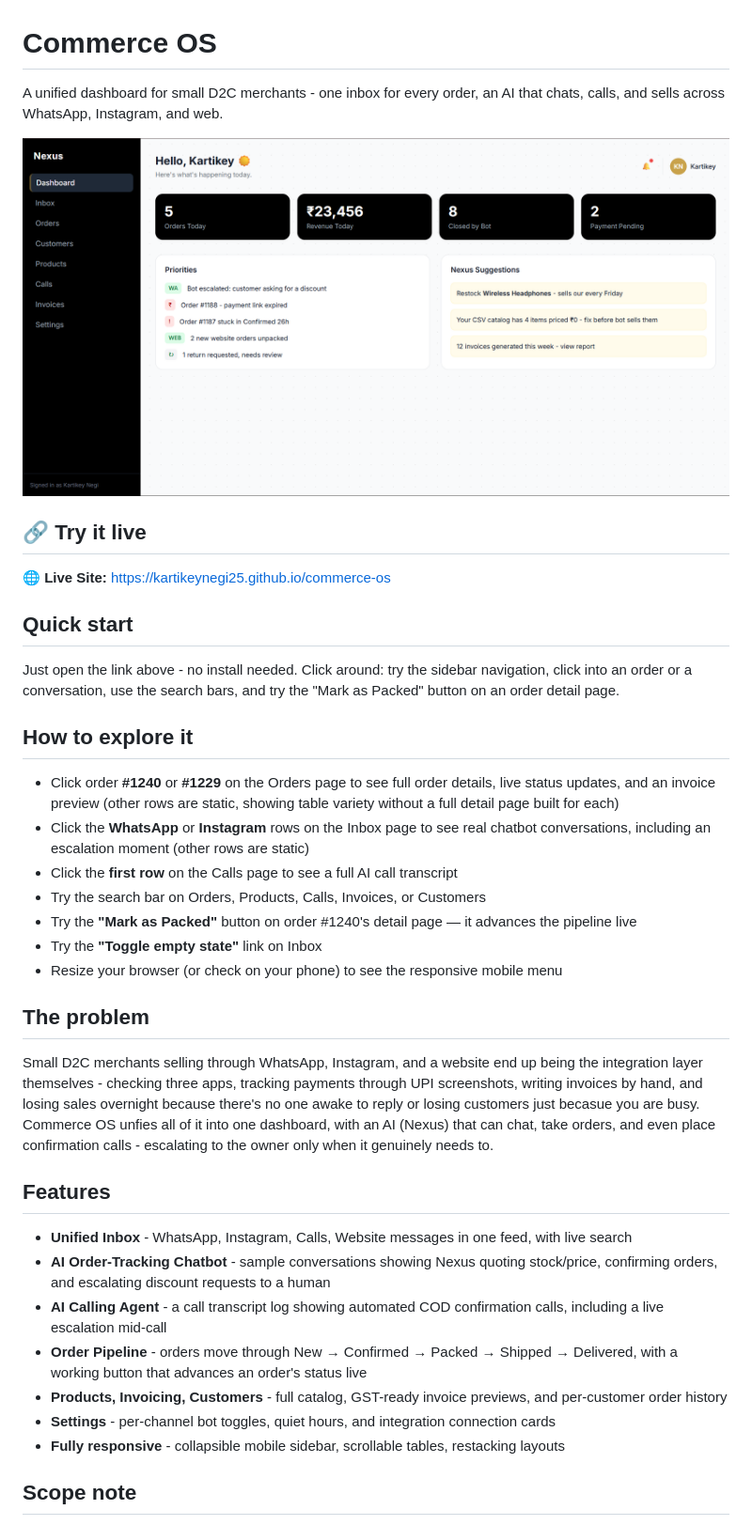
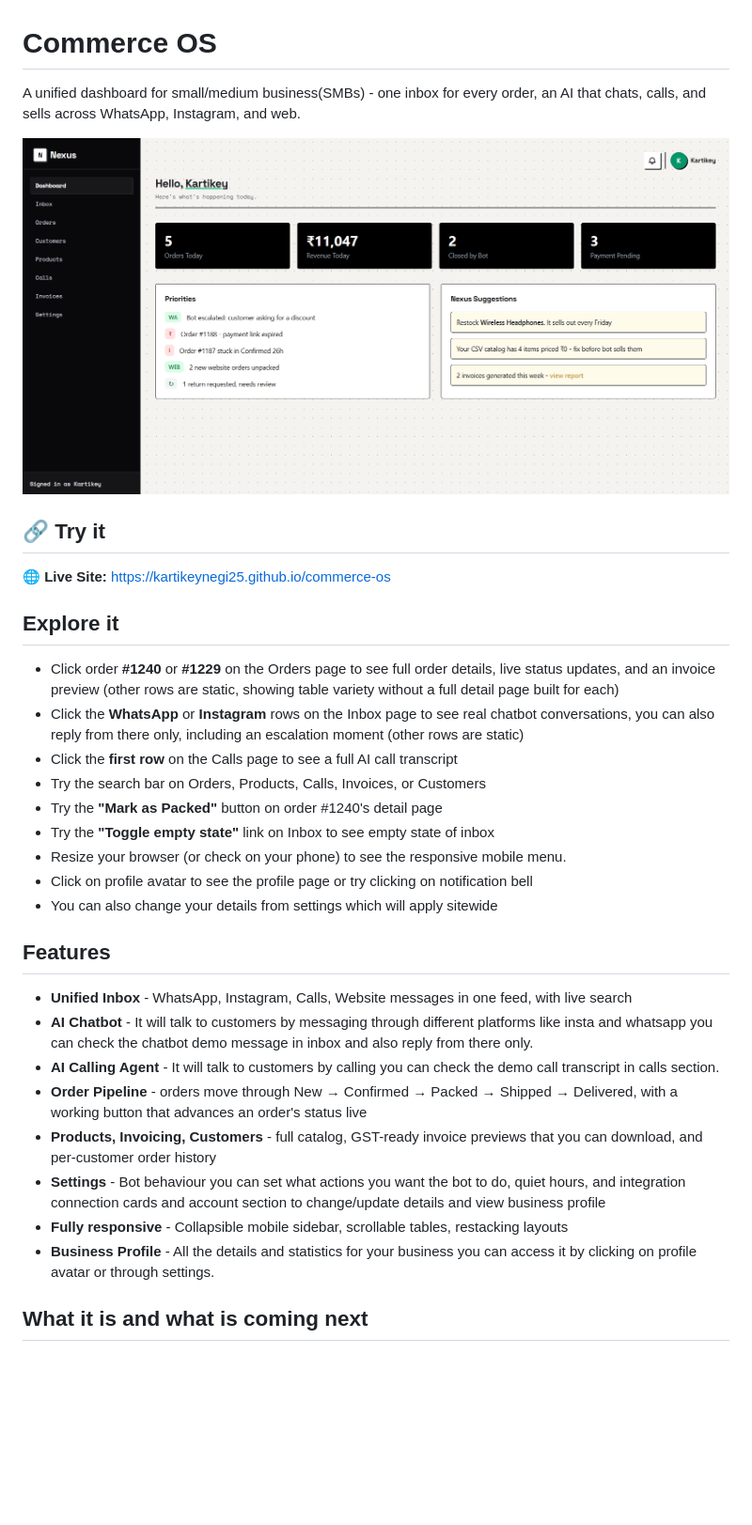
Before and after one commit to kartikeynegi25/commerce-os, a Markdown page: README.md, the part around the change printed below. Shown: that part at 94% size. Drawn GitHub-style; pictures changed too: image-1.png (added); blank space fills up the shorter version.

```diff
--- a/README.md
+++ b/README.md
@@ -1,40 +1,35 @@
 # Commerce OS
 
-A unified dashboard for small D2C merchants - one inbox for every order, an AI that chats, calls, and sells across WhatsApp, Instagram, and web.
+A unified dashboard for small/medium business(SMBs) - one inbox for every order, an AI that chats, calls, and sells across WhatsApp, Instagram, and web.
 
-![alt text](image.png)
+![alt text](image-1.png)
 
-## 🔗 Try it live
+## 🔗 Try it
 
 🌐 **Live Site:** https://kartikeynegi25.github.io/commerce-os
 
-## Quick start
-
-Just open the link above - no install needed. Click around: try the sidebar navigation, click into an order or a conversation, use the search bars, and try the "Mark as Packed" button on an order detail page.
-
-## How to explore it
+## Explore it
 
 - Click order **#1240** or **#1229** on the Orders page to see full order details, live status updates, and an invoice preview (other rows are static, showing table variety without a full detail page built for each)
-- Click the **WhatsApp** or **Instagram** rows on the Inbox page to see real chatbot conversations, including an escalation moment (other rows are static)
+- Click the **WhatsApp** or **Instagram** rows on the Inbox page to see real chatbot conversations, you can also reply from there only, including an escalation moment (other rows are static)
 - Click the **first row** on the Calls page to see a full AI call transcript
 - Try the search bar on Orders, Products, Calls, Invoices, or Customers
-- Try the **"Mark as Packed"** button on order #1240's detail page — it advances the pipeline live
-- Try the **"Toggle empty state"** link on Inbox
-- Resize your browser (or check on your phone) to see the responsive mobile menu
-
-## The problem
-
-Small D2C merchants selling through WhatsApp, Instagram, and a website end up being the integration layer themselves - checking three apps, tracking payments through UPI screenshots, writing invoices by hand, and losing sales overnight because there's no one awake to reply or losing customers just becasue you are busy. Commerce OS unfies all of it into one dashboard, with an AI (Nexus) that can chat, take orders, and even place confirmation calls - escalating to the owner only when it genuinely needs to.
+- Try the **"Mark as Packed"** button on order #1240's detail page
+- Try the **"Toggle empty state"** link on Inbox to see empty state of inbox
+- Resize your browser (or check on your phone) to see the responsive mobile menu.
+- Click on profile avatar to see the profile page or try clicking on notification bell
+- You can also change your details from settings which will apply sitewide
 
 ## Features
 
 - **Unified Inbox** - WhatsApp, Instagram, Calls, Website messages in one feed, with live search
-- **AI Order-Tracking Chatbot** - sample conversations showing Nexus quoting stock/price, confirming orders, and escalating discount requests to a human
-- **AI Calling Agent** - a call transcript log showing automated COD confirmation calls, including a live escalation mid-call
+- **AI Chatbot** - It will talk to customers by messaging through different platforms like insta and whatsapp you can check the chatbot demo message in inbox and also reply from there only.
+- **AI Calling Agent** - It will talk to customers by calling you can check the demo call transcript in calls section.
 - **Order Pipeline** - orders move through New → Confirmed → Packed → Shipped → Delivered, with a working button that advances an order's status live
-- **Products, Invoicing, Customers** - full catalog, GST-ready invoice previews, and per-customer order history
-- **Settings** - per-channel bot toggles, quiet hours, and integration connection cards
-- **Fully responsive** - collapsible mobile sidebar, scrollable tables, restacking layouts
+- **Products, Invoicing, Customers** - full catalog, GST-ready invoice previews that you can download, and per-customer order history
+- **Settings** - Bot behaviour you can set what actions you want the bot to do, quiet hours, and integration connection cards and account section to change/update details and view business profile
+- **Fully responsive** - Collapsible mobile sidebar, scrollable tables, restacking layouts
+- **Business Profile** - All the details and statistics for your business you can access it by clicking on profile avatar or through settings.
 
-## Scope note
+## What it is and what is coming next
 
```
Also changed, not shown: other parts of README.md (+2 -10 lines).
